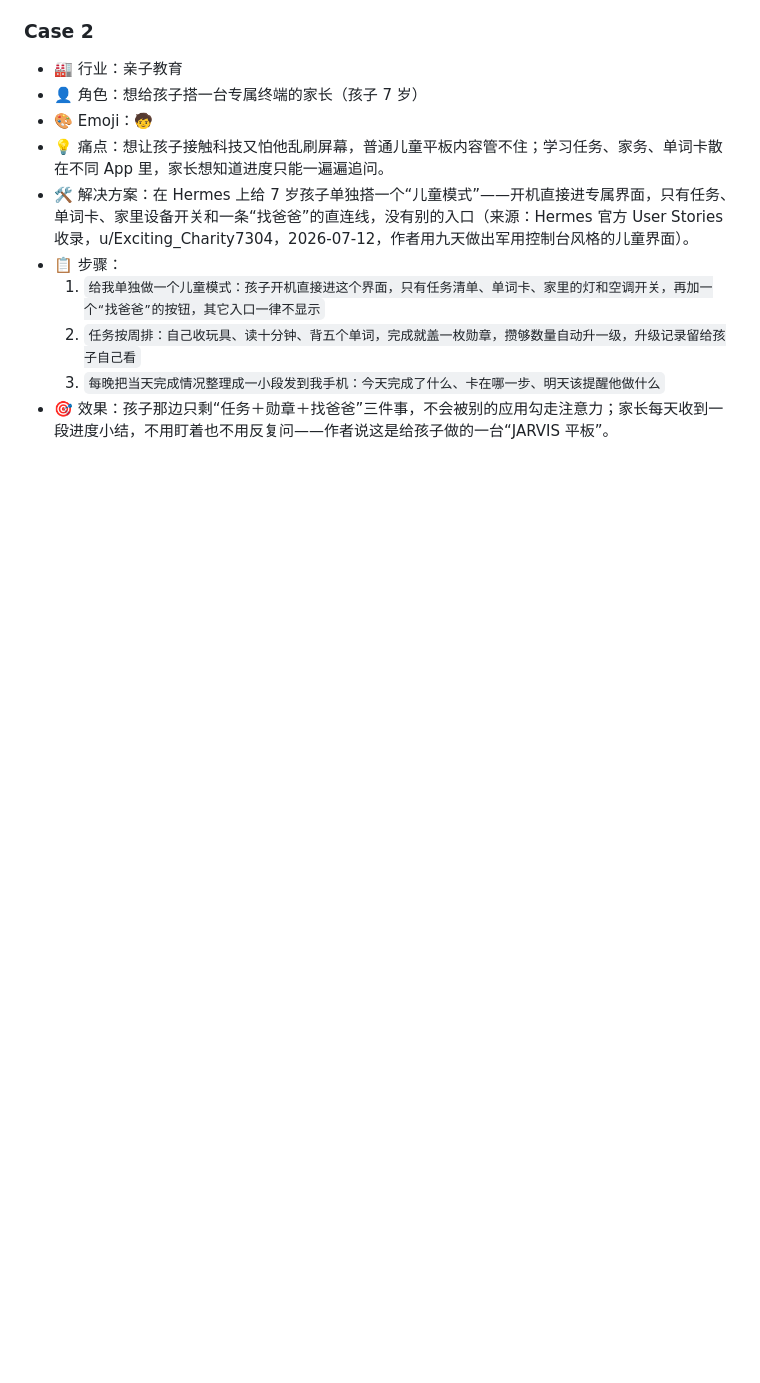
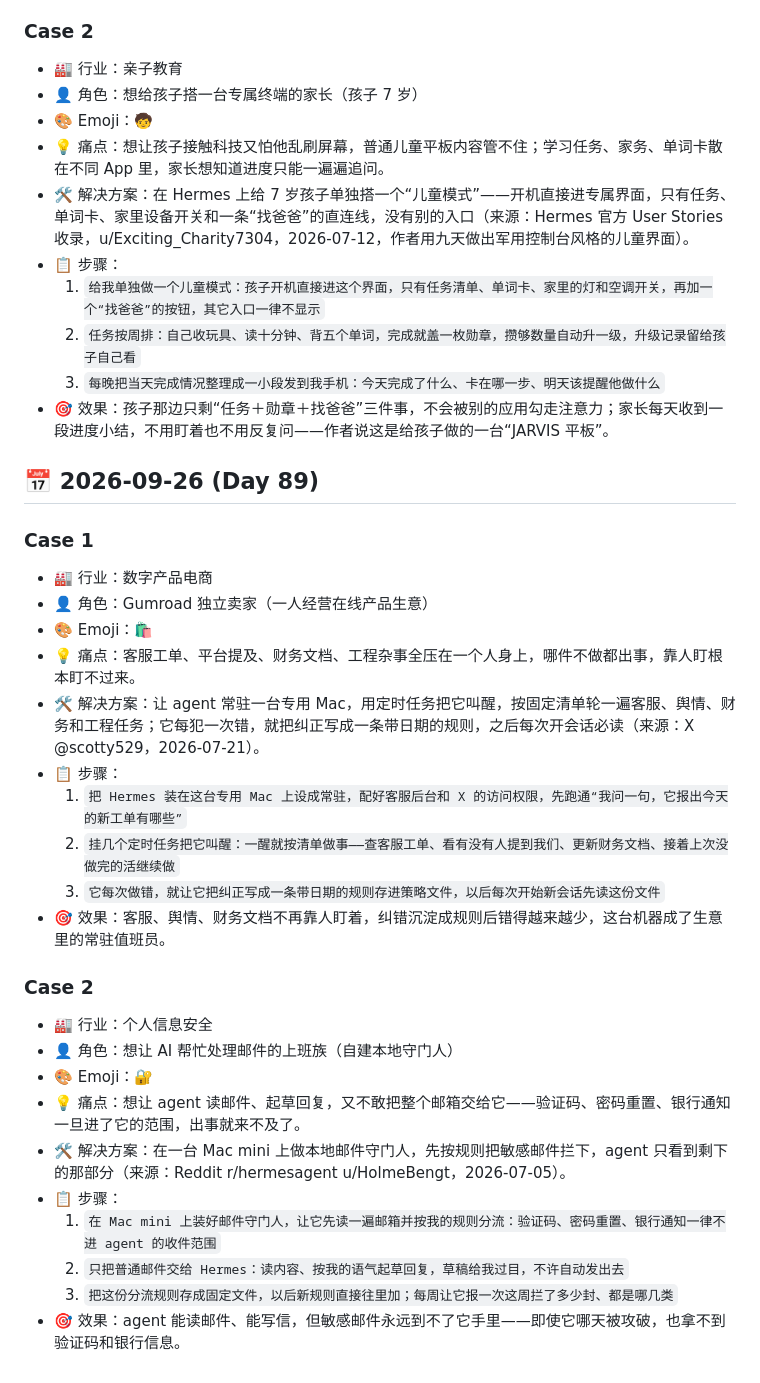
Before and after one commit to Wallbreaker3906/hermes-cases, a Markdown page: daily-cases.md, the part around the change. Drawn GitHub-style; blank space fills up the shorter version.

Commit message:
📝 案例记录同步 Day 89

```diff
--- a/daily-cases.md
+++ b/daily-cases.md
@@ -972,3 +972,29 @@
   2. <code>任务按周排：自己收玩具、读十分钟、背五个单词，完成就盖一枚勋章，攒够数量自动升一级，升级记录留给孩子自己看</code>
   3. <code>每晚把当天完成情况整理成一小段发到我手机：今天完成了什么、卡在哪一步、明天该提醒他做什么</code>
 - 🎯 效果：孩子那边只剩“任务＋勋章＋找爸爸”三件事，不会被别的应用勾走注意力；家长每天收到一段进度小结，不用盯着也不用反复问——作者说这是给孩子做的一台“JARVIS 平板”。
+
+## 📅 2026-09-26 (Day 89)
+
+### Case 1
+- 🏭 行业：数字产品电商
+- 👤 角色：Gumroad 独立卖家（一人经营在线产品生意）
+- 🎨 Emoji：🛍️
+- 💡 痛点：客服工单、平台提及、财务文档、工程杂事全压在一个人身上，哪件不做都出事，靠人盯根本盯不过来。
+- 🛠️ 解决方案：让 agent 常驻一台专用 Mac，用定时任务把它叫醒，按固定清单轮一遍客服、舆情、财务和工程任务；它每犯一次错，就把纠正写成一条带日期的规则，之后每次开会话必读（来源：X @scotty529，2026-07-21）。
+- 📋 步骤：
+  1. <code>把 Hermes 装在这台专用 Mac 上设成常驻，配好客服后台和 X 的访问权限，先跑通“我问一句，它报出今天的新工单有哪些”</code>
+  2. <code>挂几个定时任务把它叫醒：一醒就按清单做事——查客服工单、看有没有人提到我们、更新财务文档、接着上次没做完的活继续做</code>
+  3. <code>它每次做错，就让它把纠正写成一条带日期的规则存进策略文件，以后每次开始新会话先读这份文件</code>
+- 🎯 效果：客服、舆情、财务文档不再靠人盯着，纠错沉淀成规则后错得越来越少，这台机器成了生意里的常驻值班员。
+
+### Case 2
+- 🏭 行业：个人信息安全
+- 👤 角色：想让 AI 帮忙处理邮件的上班族（自建本地守门人）
+- 🎨 Emoji：🔐
+- 💡 痛点：想让 agent 读邮件、起草回复，又不敢把整个邮箱交给它——验证码、密码重置、银行通知一旦进了它的范围，出事就来不及了。
+- 🛠️ 解决方案：在一台 Mac mini 上做本地邮件守门人，先按规则把敏感邮件拦下，agent 只看到剩下的那部分（来源：Reddit r/hermesagent u/HolmeBengt，2026-07-05）。
+- 📋 步骤：
+  1. <code>在 Mac mini 上装好邮件守门人，让它先读一遍邮箱并按我的规则分流：验证码、密码重置、银行通知一律不进 agent 的收件范围</code>
+  2. <code>只把普通邮件交给 Hermes：读内容、按我的语气起草回复，草稿给我过目，不许自动发出去</code>
+  3. <code>把这份分流规则存成固定文件，以后新规则直接往里加；每周让它报一次这周拦了多少封、都是哪几类</code>
+- 🎯 效果：agent 能读邮件、能写信，但敏感邮件永远到不了它手里——即使它哪天被攻破，也拿不到验证码和银行信息。
```
